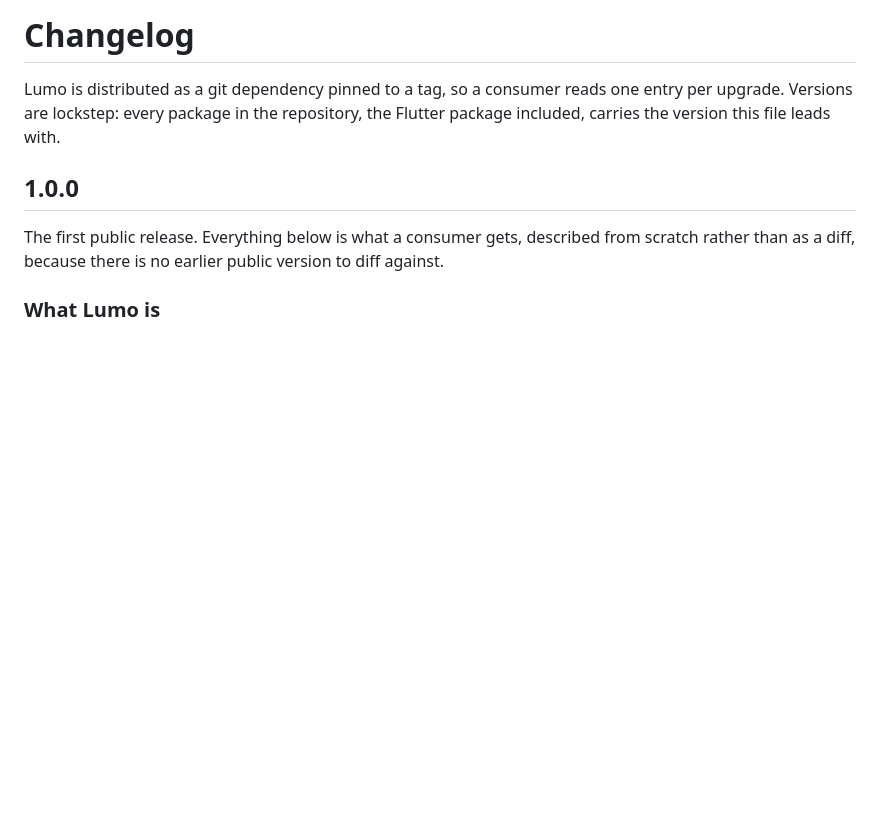
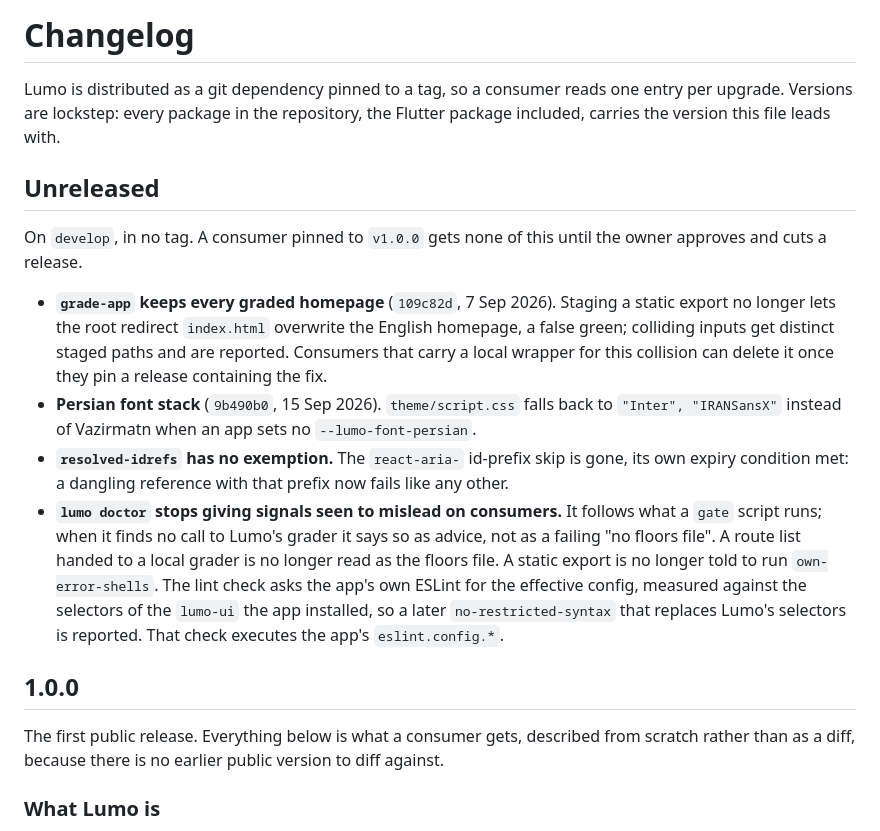
Before and after one commit to Telarsa/lumo-ui, a Markdown page: CHANGELOG.md, the part around the change. Drawn GitHub-style; blank space fills up the shorter version.

Commit message:
docs(repo): add an Unreleased section to the CHANGELOG [skip ci]
Consumers read one CHANGELOG entry per upgrade and pin tags, but nothing
said that develop carries consumer-visible changes that are in no tag.
`git tag --contains` is empty for all of them:

- 109c82d (7 Sep): grade-app keeps every graded homepage, so a static
  export's root redirect can no longer overwrite the English homepage.
  Consumers carry local workarounds for this collision until a release
  contains it.
- 9b490b0 (15 Sep): theme/script.css's Persian fallback stack is now
  "Inter", "IRANSansX" instead of Vazirmatn.
- resolved-idrefs no longer exempts `react-aria-` ids.
- lumo doctor's corrected signals, and its new effective-lint check,
  which executes the app's ESLint config.

The section states that a consumer pinned to v1.0.0 gets none of this
until the owner approves and cuts a release. No version is bumped and no
tag is created. gate:versions exits 0 with the new heading.

Co-Authored-By: Claude Opus 5.5 <noreply@anthropic.com>

```diff
--- a/CHANGELOG.md
+++ b/CHANGELOG.md
@@ -3,6 +3,32 @@
 Lumo is distributed as a git dependency pinned to a tag, so a consumer reads one
 entry per upgrade. Versions are lockstep: every package in the repository, the
 Flutter package included, carries the version this file leads with.
+
+## Unreleased
+
+On `develop`, in no tag. A consumer pinned to `v1.0.0` gets none of this until
+the owner approves and cuts a release.
+
+- **`grade-app` keeps every graded homepage** (`109c82d`, 7 Sep 2026). Staging a
+  static export no longer lets the root redirect `index.html` overwrite the
+  English homepage, a false green; colliding inputs get distinct staged paths
+  and are reported. Consumers that carry a local wrapper for this collision can
+  delete it once they pin a release containing the fix.
+- **Persian font stack** (`9b490b0`, 15 Sep 2026). `theme/script.css` falls back
+  to `"Inter", "IRANSansX"` instead of Vazirmatn when an app sets no
+  `--lumo-font-persian`.
+- **`resolved-idrefs` has no exemption.** The `react-aria-` id-prefix skip is
+  gone, its own expiry condition met: a dangling reference with that prefix now
+  fails like any other.
+- **`lumo doctor` stops giving signals seen to mislead on consumers.** It
+  follows what a `gate` script runs; when it finds no call to Lumo's grader it
+  says so as advice, not as a failing "no floors file". A route list handed to
+  a local grader is no longer read as the floors file. A static export is no
+  longer told to run `own-error-shells`. The lint check asks the app's own
+  ESLint for the effective config, measured against the selectors of the
+  `lumo-ui` the app installed, so a later `no-restricted-syntax` that replaces
+  Lumo's selectors is reported. That check executes the app's
+  `eslint.config.*`.
 
 ## 1.0.0
 
```
